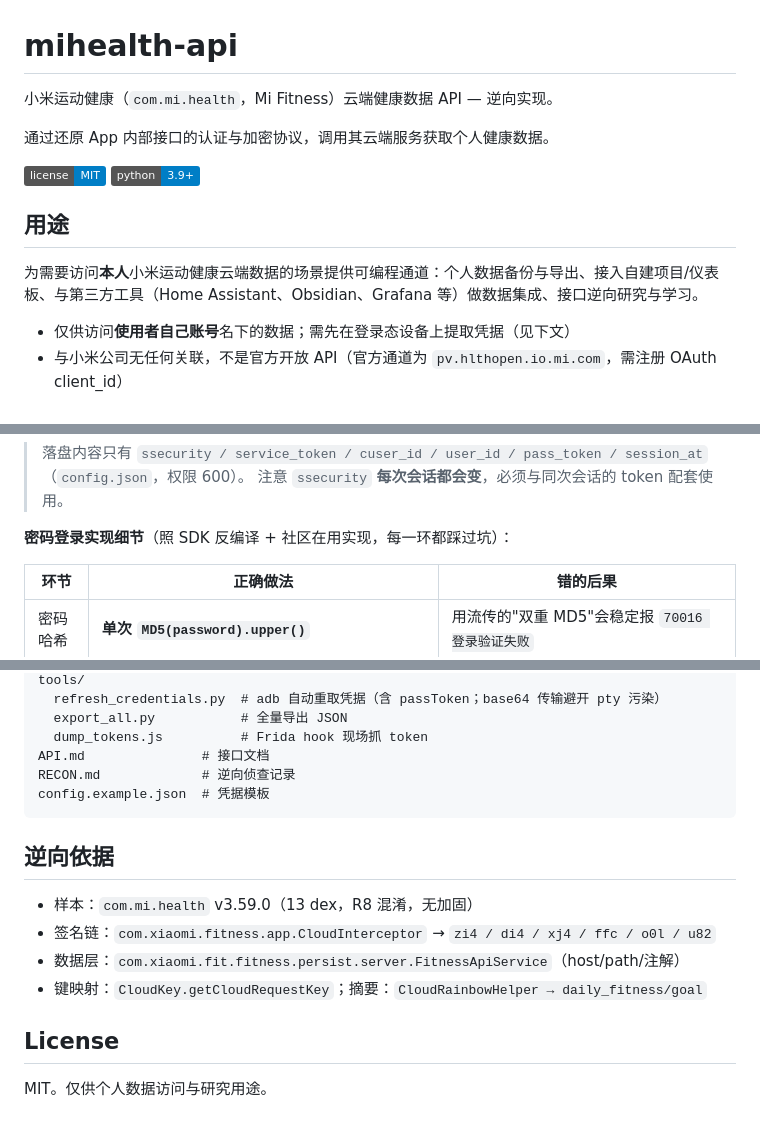
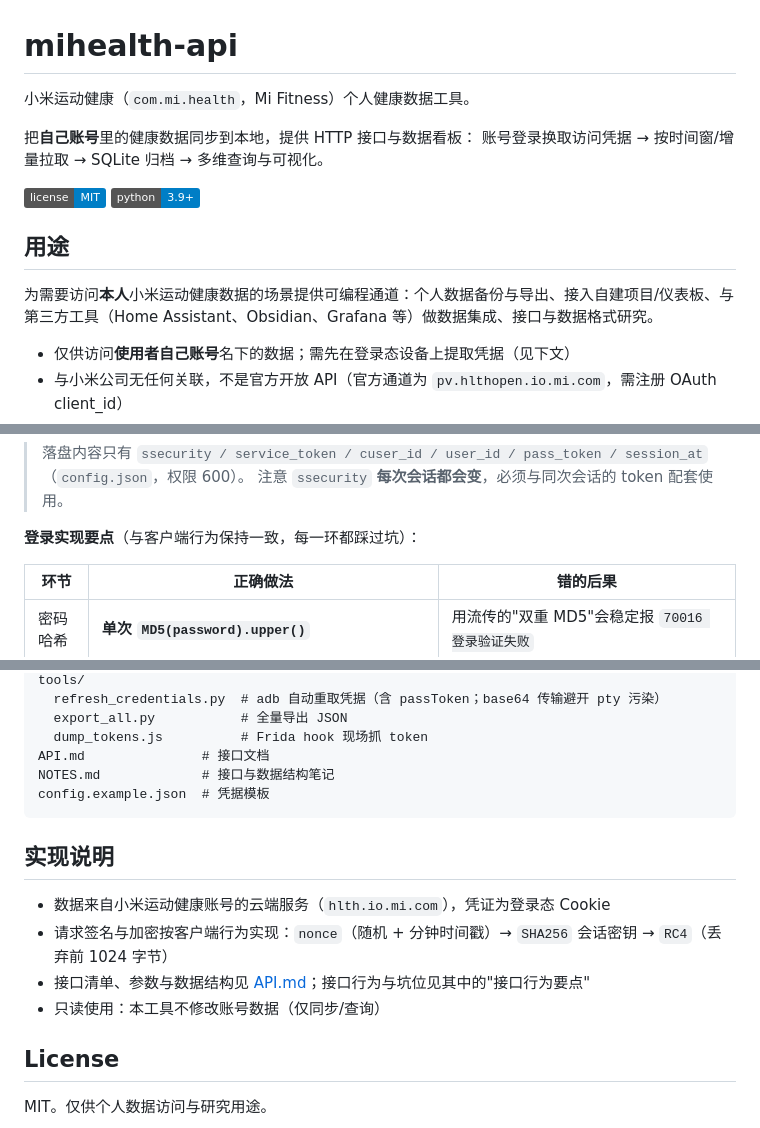
Before and after one commit to Aaron-gx/mihealth-api, a Markdown page: README.md, 3 parts joined by grey strips. Drawn GitHub-style; badges without logos.

````diff
--- a/README.md
+++ b/README.md
@@ -1,15 +1,16 @@
 # mihealth-api
 
-小米运动健康（`com.mi.health`，Mi Fitness）云端健康数据 API — 逆向实现。
+小米运动健康（`com.mi.health`，Mi Fitness）个人健康数据工具。
 
-通过还原 App 内部接口的认证与加密协议，调用其云端服务获取个人健康数据。
+把**自己账号**里的健康数据同步到本地，提供 HTTP 接口与数据看板：
+账号登录换取访问凭据 → 按时间窗/增量拉取 → SQLite 归档 → 多维查询与可视化。
 
 [![license](https://img.shields.io/badge/license-MIT-blue)](LICENSE)
 [![python](https://img.shields.io/badge/python-3.9%2B-blue)](#)
 
 ## 用途
 
-为需要访问**本人**小米运动健康云端数据的场景提供可编程通道：个人数据备份与导出、接入自建项目/仪表板、与第三方工具（Home Assistant、Obsidian、Grafana 等）做数据集成、接口逆向研究与学习。
+为需要访问**本人**小米运动健康数据的场景提供可编程通道：个人数据备份与导出、接入自建项目/仪表板、与第三方工具（Home Assistant、Obsidian、Grafana 等）做数据集成、接口与数据格式研究。
 
 - 仅供访问**使用者自己账号**名下的数据；需先在登录态设备上提取凭据（见下文）
 - 与小米公司无任何关联，不是官方开放 API（官方通道为 `pv.hlthopen.io.mi.com`，需注册 OAuth client_id）
@@ -108,7 +109,7 @@ python tools/refresh_credentials.py                  # 从设备导入（含 pas
 > 落盘内容只有 `ssecurity / service_token / cuser_id / user_id / pass_token / session_at`（`config.json`，权限 600）。
 > 注意 `ssecurity` **每次会话都会变**，必须与同次会话的 token 配套使用。
 
-**密码登录实现细节**（照 SDK 反编译 + 社区在用实现，每一环都踩过坑）：
+**登录实现要点**（与客户端行为保持一致，每一环都踩过坑）：
 
 | 环节 | 正确做法 | 错的后果 |
 |---|---|---|
@@ -231,16 +232,16 @@ tools/
   export_all.py           # 全量导出 JSON
   dump_tokens.js          # Frida hook 现场抓 token
 API.md               # 接口文档
-RECON.md             # 逆向侦查记录
+NOTES.md             # 接口与数据结构笔记
 config.example.json  # 凭据模板
 ```
 
-## 逆向依据
+## 实现说明
 
-- 样本：`com.mi.health` v3.59.0（13 dex，R8 混淆，无加固）
-- 签名链：`com.xiaomi.fitness.app.CloudInterceptor` → `zi4 / di4 / xj4 / ffc / o0l / u82`
-- 数据层：`com.xiaomi.fit.fitness.persist.server.FitnessApiService`（host/path/注解）
-- 键映射：`CloudKey.getCloudRequestKey`；摘要：`CloudRainbowHelper → daily_fitness/goal`
+- 数据来自小米运动健康账号的云端服务（`hlth.io.mi.com`），凭证为登录态 Cookie
+- 请求签名与加密按客户端行为实现：`nonce`（随机 + 分钟时间戳）→ `SHA256` 会话密钥 → `RC4`（丢弃前 1024 字节）
+- 接口清单、参数与数据结构见 [API.md](API.md)；接口行为与坑位见其中的"接口行为要点"
+- 只读使用：本工具不修改账号数据（仅同步/查询）
 
 ## License
 
````
Also changed, not shown: other parts of README.md (+1 -1 lines), API.md (+13 -13 lines), NOTES.md (renamed from RECON.md, +11 -12 lines).
